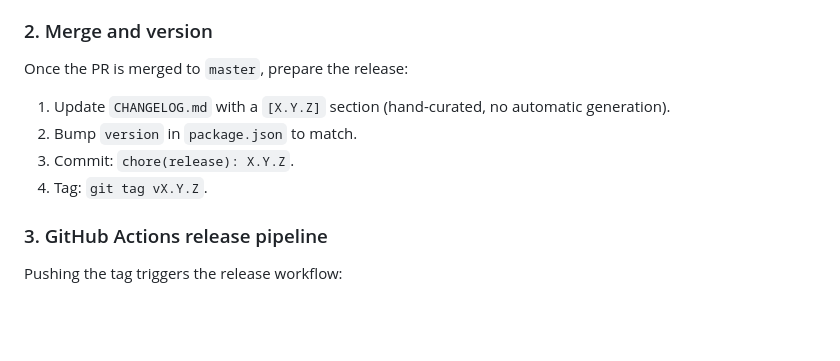
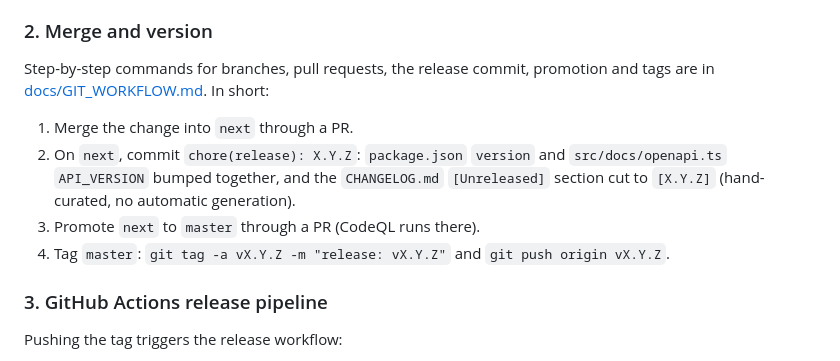
Before and after one commit to carlosAndress101/Backed-Rest-Server-Js, a Markdown page: README.md, the part around the change. Rendered like a GitHub page; blank space fills up the shorter version.

```diff
--- a/README.md
+++ b/README.md
@@ -167,12 +167,13 @@ will configure the successful CodeQL check as required through branch protection
 
 ### 2. Merge and version
 
-Once the PR is merged to `master`, prepare the release:
+Step-by-step commands for branches, pull requests, the release commit, promotion and tags are in
+[docs/GIT_WORKFLOW.md](docs/GIT_WORKFLOW.md). In short:
 
-1. Update `CHANGELOG.md` with a `[X.Y.Z]` section (hand-curated, no automatic generation).
-2. Bump `version` in `package.json` to match.
-3. Commit: `chore(release): X.Y.Z`.
-4. Tag: `git tag vX.Y.Z`.
+1. Merge the change into `next` through a PR.
+2. On `next`, commit `chore(release): X.Y.Z`: `package.json` `version` and `src/docs/openapi.ts` `API_VERSION` bumped together, and the `CHANGELOG.md` `[Unreleased]` section cut to `[X.Y.Z]` (hand-curated, no automatic generation).
+3. Promote `next` to `master` through a PR (CodeQL runs there).
+4. Tag `master`: `git tag -a vX.Y.Z -m "release: vX.Y.Z"` and `git push origin vX.Y.Z`.
 
 ### 3. GitHub Actions release pipeline
 
```
Also changed, not shown: docs/GIT_WORKFLOW.md (added, +130 -0 lines).
